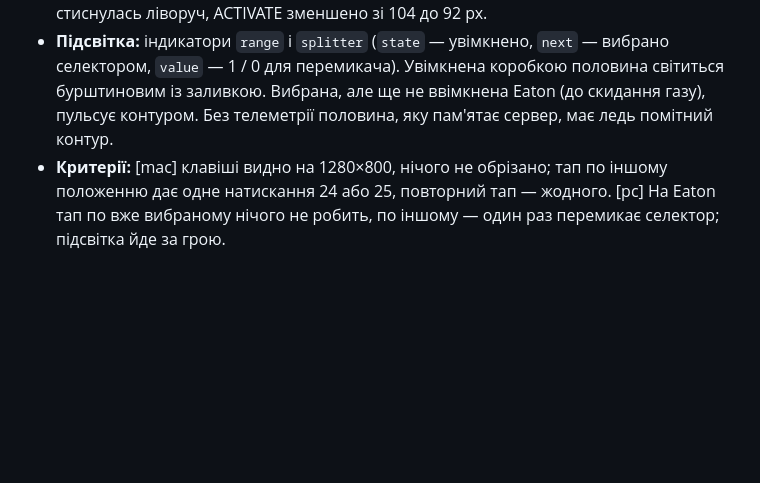
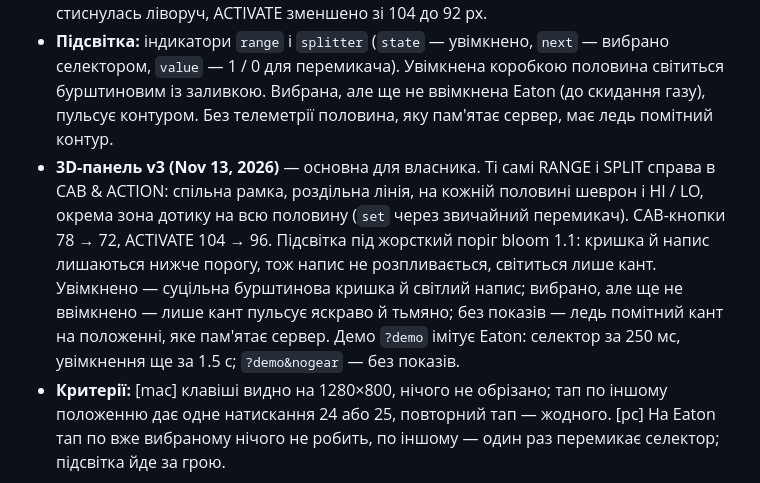
Before and after one commit to iSerrr/cabin-deck, a Markdown page: PRD.md, the part around the change. Drawn GitHub-style; blank space fills up the shorter version.

Commit message:
docs: describe the v3 gearbox rockers in the prd
Co-Authored-By: Claude Opus 5.5 <noreply@anthropic.com>

```diff
--- a/PRD.md
+++ b/PRD.md
@@ -340,6 +340,7 @@ Range і дільник прибрано з керма, тепер їх пере
 - **Розумний перемикач:** панель просить положення (HI або LO), сервер бачить селектор у телеметрії (`next` з таблиці H-шифтера) і тисне Toggle лише тоді, коли гра в іншому положенні, як LIGHTS із `position_source`. Тап по вже вибраному положенню нічого не натискає. Без телеметрії або не на Eaton сервер пам'ятає положення сам, як у двірників.
 - **Розміщення:** правий край зони CAB & ACTION, на всю її висоту. Там дві вертикальні клавіші RANGE і SPLIT: верх — HI, низ — LO, як на ручці Eaton. Решта кнопок зони стиснулась ліворуч, ACTIVATE зменшено зі 104 до 92 px.
 - **Підсвітка:** індикатори `range` і `splitter` (`state` — увімкнено, `next` — вибрано селектором, `value` — 1 / 0 для перемикача). Увімкнена коробкою половина світиться бурштиновим із заливкою. Вибрана, але ще не ввімкнена Eaton (до скидання газу), пульсує контуром. Без телеметрії половина, яку пам'ятає сервер, має ледь помітний контур.
+- **3D-панель v3 (Nov 13, 2026)** — основна для власника. Ті самі RANGE і SPLIT справа в CAB & ACTION: спільна рамка, роздільна лінія, на кожній половині шеврон і HI / LO, окрема зона дотику на всю половину (`set` через звичайний перемикач). CAB-кнопки 78 → 72, ACTIVATE 104 → 96. Підсвітка під жорсткий поріг bloom 1.1: кришка й напис лишаються нижче порогу, тож напис не розпливається, світиться лише кант. Увімкнено — суцільна бурштинова кришка й світлий напис; вибрано, але ще не ввімкнено — лише кант пульсує яскраво й тьмяно; без показів — ледь помітний кант на положенні, яке пам'ятає сервер. Демо `?demo` імітує Eaton: селектор за 250 мс, увімкнення ще за 1.5 с; `?demo&nogear` — без показів.
 - **Критерії:** [mac] клавіші видно на 1280×800, нічого не обрізано; тап по іншому положенню дає одне натискання 24 або 25, повторний тап — жодного. [pc] На Eaton тап по вже вибраному нічого не робить, по іншому — один раз перемикає селектор; підсвітка йде за грою.
 
 ### Критерії готовності етапу 3
```
